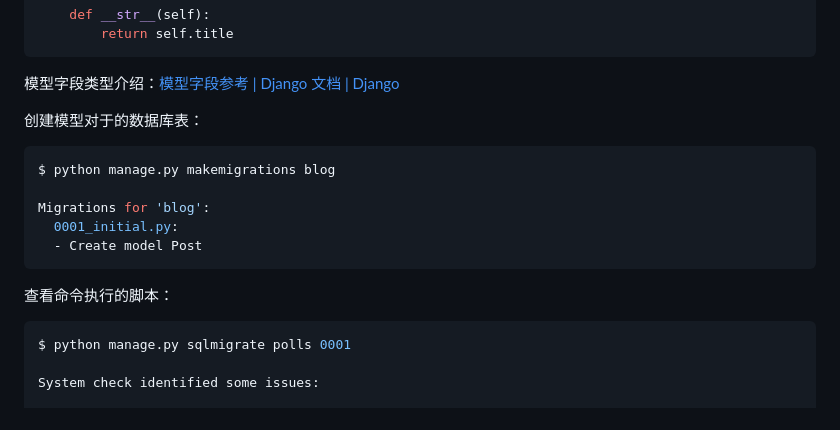
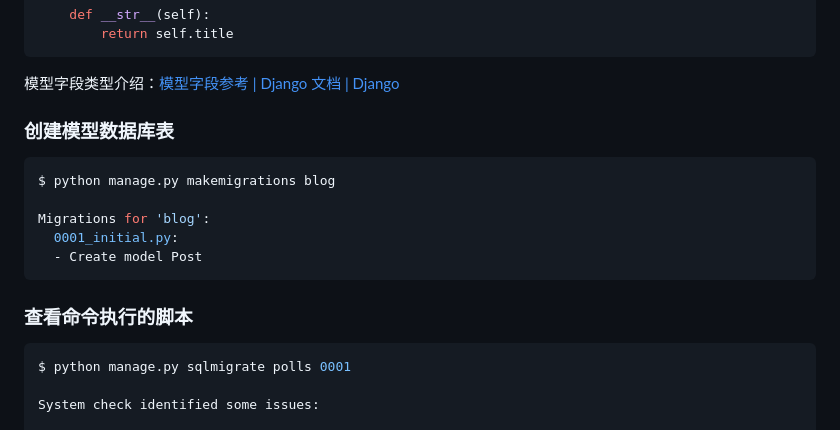
Before and after one commit to hooj0/django_examples, a Markdown page: README.md, the part around the change printed below. Drawn GitHub-style.

````diff
--- a/README.md
+++ b/README.md
@@ -268,7 +268,7 @@ class Post(models.Model):
 
 模型字段类型介绍：[模型字段参考 | Django 文档 | Django](https://docs.djangoproject.com/zh-hans/5.1/ref/models/fields/)
 
-创建模型对于的数据库表：
+### 创建模型数据库表
 
 ```sh
 $ python manage.py makemigrations blog
@@ -278,7 +278,7 @@ Migrations for 'blog':
   - Create model Post
 ```
 
-查看命令执行的脚本：
+### 查看命令执行的脚本
 
 ```sh
 $ python manage.py sqlmigrate polls 0001
````
Also changed, not shown: other parts of README.md (+123 -4 lines).
